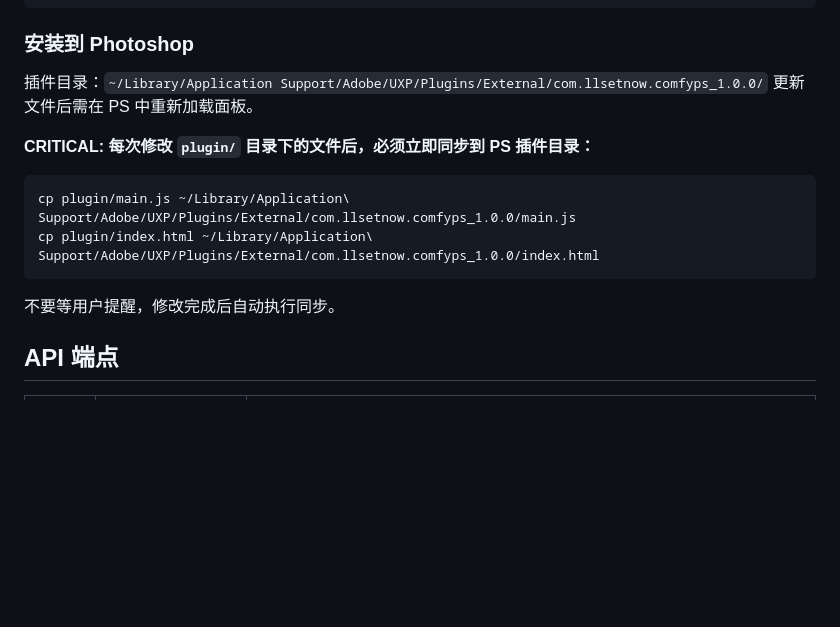
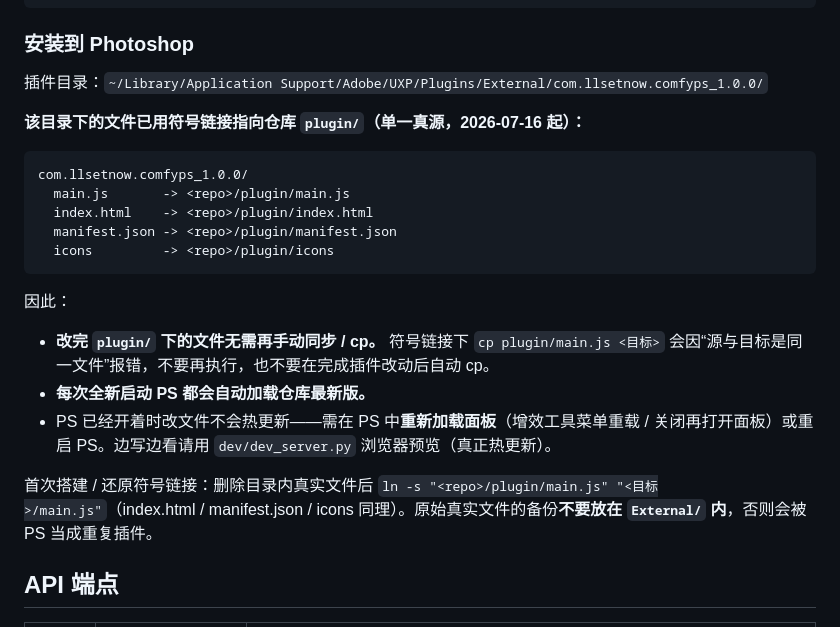
Before and after one commit to LLsetnow/ComfyPsPlugin, a Markdown page: AGENTS.md, the part around the change. Drawn GitHub-style; blank space fills up the shorter version.

````diff
--- a/AGENTS.md
+++ b/AGENTS.md
@@ -123,16 +123,24 @@ python bridge/bridge.py           # → http://127.0.0.1:8765
 ### 安装到 Photoshop
 
 插件目录：`~/Library/Application Support/Adobe/UXP/Plugins/External/com.llsetnow.comfyps_1.0.0/`
-更新文件后需在 PS 中重新加载面板。
 
-**CRITICAL: 每次修改 `plugin/` 目录下的文件后，必须立即同步到 PS 插件目录：**
+**该目录下的文件已用符号链接指向仓库 `plugin/`（单一真源，2026-07-16 起）：**
 
-```bash
-cp plugin/main.js ~/Library/Application\ Support/Adobe/UXP/Plugins/External/com.llsetnow.comfyps_1.0.0/main.js
-cp plugin/index.html ~/Library/Application\ Support/Adobe/UXP/Plugins/External/com.llsetnow.comfyps_1.0.0/index.html
+```
+com.llsetnow.comfyps_1.0.0/
+  main.js       -> <repo>/plugin/main.js
+  index.html    -> <repo>/plugin/index.html
+  manifest.json -> <repo>/plugin/manifest.json
+  icons         -> <repo>/plugin/icons
 ```
 
-不要等用户提醒，修改完成后自动执行同步。
+因此：
+
+- **改完 `plugin/` 下的文件无需再手动同步 / cp。** 符号链接下 `cp plugin/main.js <目标>` 会因“源与目标是同一文件”报错，不要再执行，也不要在完成插件改动后自动 cp。
+- **每次全新启动 PS 都会自动加载仓库最新版。**
+- PS 已经开着时改文件不会热更新——需在 PS 中**重新加载面板**（增效工具菜单重载 / 关闭再打开面板）或重启 PS。边写边看请用 `dev/dev_server.py` 浏览器预览（真正热更新）。
+
+首次搭建 / 还原符号链接：删除目录内真实文件后 `ln -s "<repo>/plugin/main.js" "<目标>/main.js"`（index.html / manifest.json / icons 同理）。原始真实文件的备份**不要放在 `External/` 内**，否则会被 PS 当成重复插件。
 
 ## API 端点
 
````
Also changed, not shown: CLAUDE.md (+14 -6 lines).
